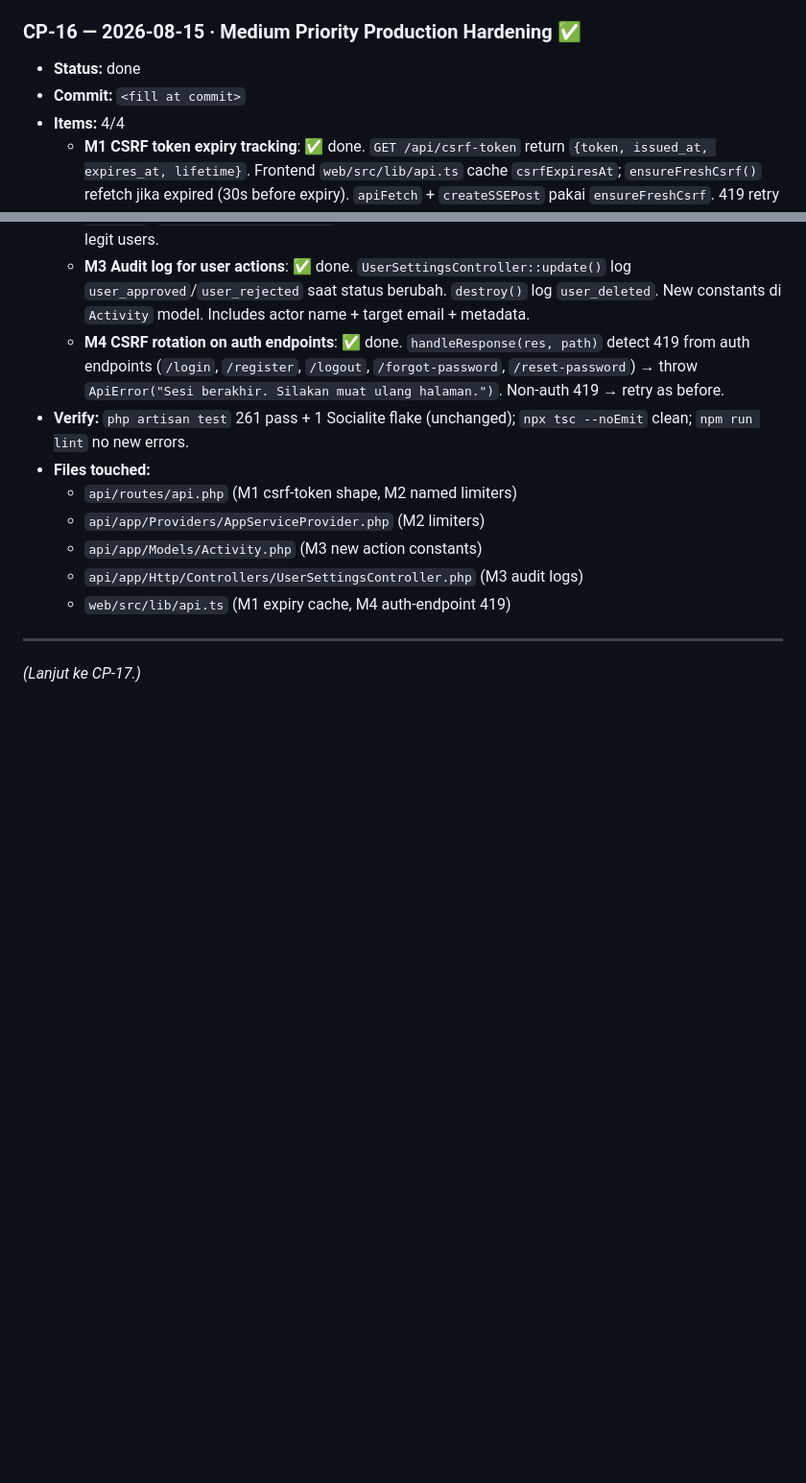
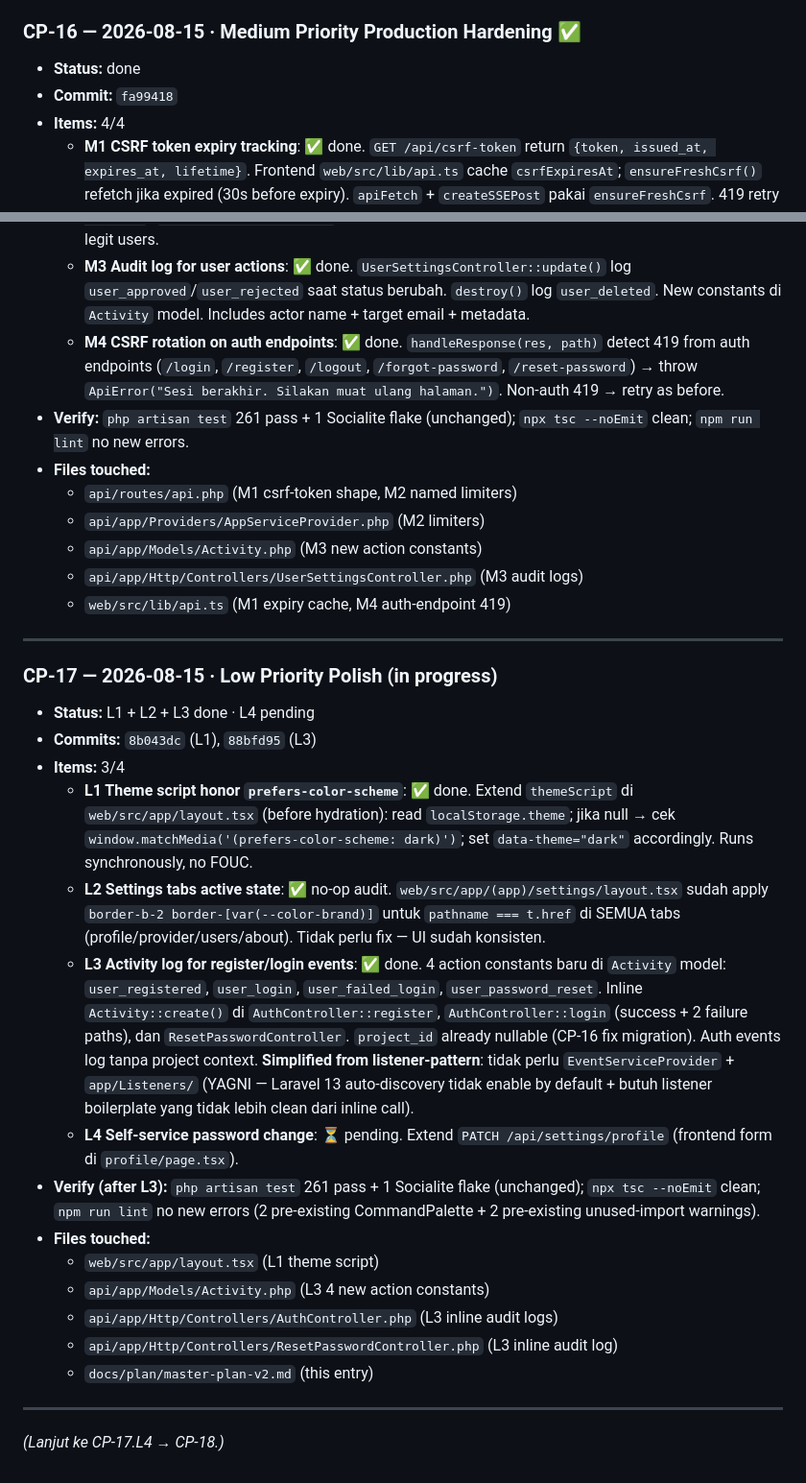
Before and after one commit to arsyiladhiim/aiplanstudio, a Markdown page: docs/plan/master-plan-v2.md, 2 parts joined by grey strips. Shown at 96% size. GitHub-like rendering; blank space fills up the shorter version.

Commit message:
docs(plan): CP-16 commit hash + CP-17.L1/L2/L3 checkpoint log

```diff
--- a/docs/plan/master-plan-v2.md
+++ b/docs/plan/master-plan-v2.md
@@ -215,7 +215,7 @@ _(Append entry per CP completion, urut kronologis. Format: `### CP-X — YYYY-MM
 
 ### CP-16 — 2026-08-15 · Medium Priority Production Hardening ✅
 - **Status:** done
-- **Commit:** `<fill at commit>`
+- **Commit:** `fa99418`
 - **Items:** 4/4
   - **M1 CSRF token expiry tracking**: ✅ done. `GET /api/csrf-token` return `{token, issued_at, expires_at, lifetime}`. Frontend `web/src/lib/api.ts` cache `csrfExpiresAt`; `ensureFreshCsrf()` refetch jika expired (30s before expiry). `apiFetch` + `createSSEPost` pakai `ensureFreshCsrf`. 419 retry path keep `ensureCsrf` (force fresh). Smoke verified: `{"token":"...","issued_at":1786791617,"expires_at":1786798817,"lifetime":7200}`.
   - **M2 Per-user rate limit**: ✅ done. Custom limiters di `AppServiceProvider::boot()` keyed by email + IP fallback. Routes pakai named limiters: `throttle:register`, `throttle:login`, `throttle:forgot-password`, `throttle:reset-password`. Prevents bot on shared Cloudflare egress IP from locking out legit users.
@@ -231,4 +231,22 @@ _(Append entry per CP completion, urut kronologis. Format: `### CP-X — YYYY-MM
 
 ---
 
-_(Lanjut ke CP-17.)_
+### CP-17 — 2026-08-15 · Low Priority Polish (in progress)
+- **Status:** L1 + L2 + L3 done · L4 pending
+- **Commits:** `8b043dc` (L1), `88bfd95` (L3)
+- **Items:** 3/4
+  - **L1 Theme script honor `prefers-color-scheme`**: ✅ done. Extend `themeScript` di `web/src/app/layout.tsx` (before hydration): read `localStorage.theme`; jika null → cek `window.matchMedia('(prefers-color-scheme: dark)')`; set `data-theme="dark"` accordingly. Runs synchronously, no FOUC.
+  - **L2 Settings tabs active state**: ✅ no-op audit. `web/src/app/(app)/settings/layout.tsx` sudah apply `border-b-2 border-[var(--color-brand)]` untuk `pathname === t.href` di SEMUA tabs (profile/provider/users/about). Tidak perlu fix — UI sudah konsisten.
+  - **L3 Activity log for register/login events**: ✅ done. 4 action constants baru di `Activity` model: `user_registered`, `user_login`, `user_failed_login`, `user_password_reset`. Inline `Activity::create()` di `AuthController::register`, `AuthController::login` (success + 2 failure paths), dan `ResetPasswordController`. `project_id` already nullable (CP-16 fix migration). Auth events log tanpa project context. **Simplified from listener-pattern**: tidak perlu `EventServiceProvider` + `app/Listeners/` (YAGNI — Laravel 13 auto-discovery tidak enable by default + butuh listener boilerplate yang tidak lebih clean dari inline call).
+  - **L4 Self-service password change**: ⏳ pending. Extend `PATCH /api/settings/profile` (frontend form di `profile/page.tsx`).
+- **Verify (after L3):** `php artisan test` 261 pass + 1 Socialite flake (unchanged); `npx tsc --noEmit` clean; `npm run lint` no new errors (2 pre-existing CommandPalette + 2 pre-existing unused-import warnings).
+- **Files touched:**
+  - `web/src/app/layout.tsx` (L1 theme script)
+  - `api/app/Models/Activity.php` (L3 4 new action constants)
+  - `api/app/Http/Controllers/AuthController.php` (L3 inline audit logs)
+  - `api/app/Http/Controllers/ResetPasswordController.php` (L3 inline audit log)
+  - `docs/plan/master-plan-v2.md` (this entry)
+
+---
+
+_(Lanjut ke CP-17.L4 → CP-18.)_
```
